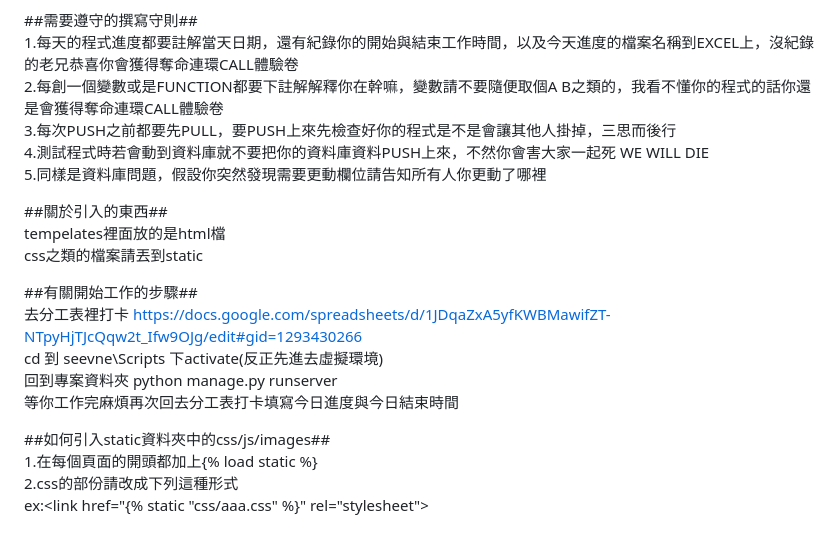
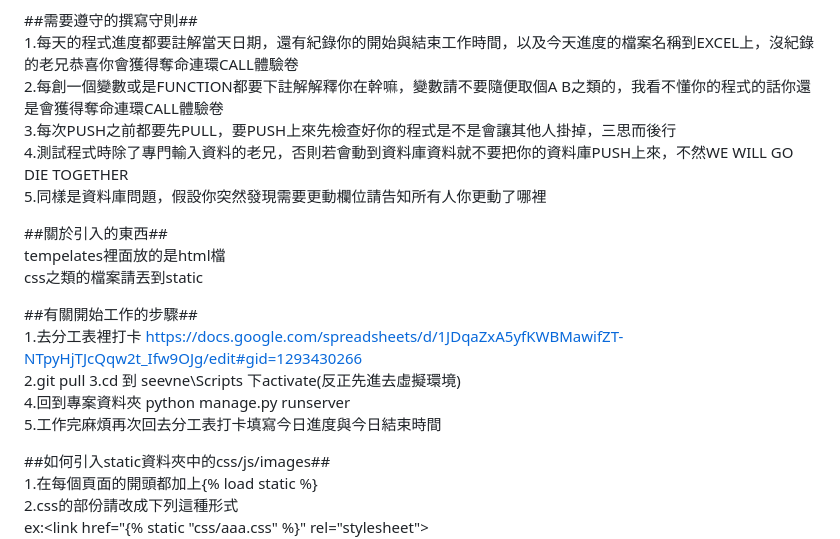
Before and after one commit to ijustwanthighergrade/1112_SE_FinalProject_group2, a Markdown page: README.md, the part around the change. GitHub-like rendering.

Commit message:
步驟更新

```diff
--- a/README.md
+++ b/README.md
@@ -7,7 +7,7 @@
 1.每天的程式進度都要註解當天日期，還有紀錄你的開始與結束工作時間，以及今天進度的檔案名稱到EXCEL上，沒紀錄的老兄恭喜你會獲得奪命連環CALL體驗卷
 2.每創一個變數或是FUNCTION都要下註解解釋你在幹嘛，變數請不要隨便取個A B之類的，我看不懂你的程式的話你還是會獲得奪命連環CALL體驗卷
 3.每次PUSH之前都要先PULL，要PUSH上來先檢查好你的程式是不是會讓其他人掛掉，三思而後行
-4.測試程式時若會動到資料庫就不要把你的資料庫資料PUSH上來，不然你會害大家一起死 WE WILL DIE
+4.測試程式時除了專門輸入資料的老兄，否則若會動到資料庫資料就不要把你的資料庫PUSH上來，不然WE WILL GO DIE TOGETHER
 5.同樣是資料庫問題，假設你突然發現需要更動欄位請告知所有人你更動了哪裡
 
 ##關於引入的東西##
@@ -18,10 +18,11 @@ css之類的檔案請丟到static
 
 
 ##有關開始工作的步驟##
-去分工表裡打卡  https://docs.google.com/spreadsheets/d/1JDqaZxA5yfKWBMawifZT-NTpyHjTJcQqw2t_Ifw9OJg/edit#gid=1293430266
-cd 到 seevne\Scripts 下activate(反正先進去虛擬環境)
-回到專案資料夾 python manage.py runserver
-等你工作完麻煩再次回去分工表打卡填寫今日進度與今日結束時間
+1.去分工表裡打卡  https://docs.google.com/spreadsheets/d/1JDqaZxA5yfKWBMawifZT-NTpyHjTJcQqw2t_Ifw9OJg/edit#gid=1293430266
+2.git pull
+3.cd 到 seevne\Scripts 下activate(反正先進去虛擬環境)
+4.回到專案資料夾 python manage.py runserver
+5.工作完麻煩再次回去分工表打卡填寫今日進度與今日結束時間
 
 ##如何引入static資料夾中的css/js/images##
 1.在每個頁面的開頭都加上{% load static %}
```
